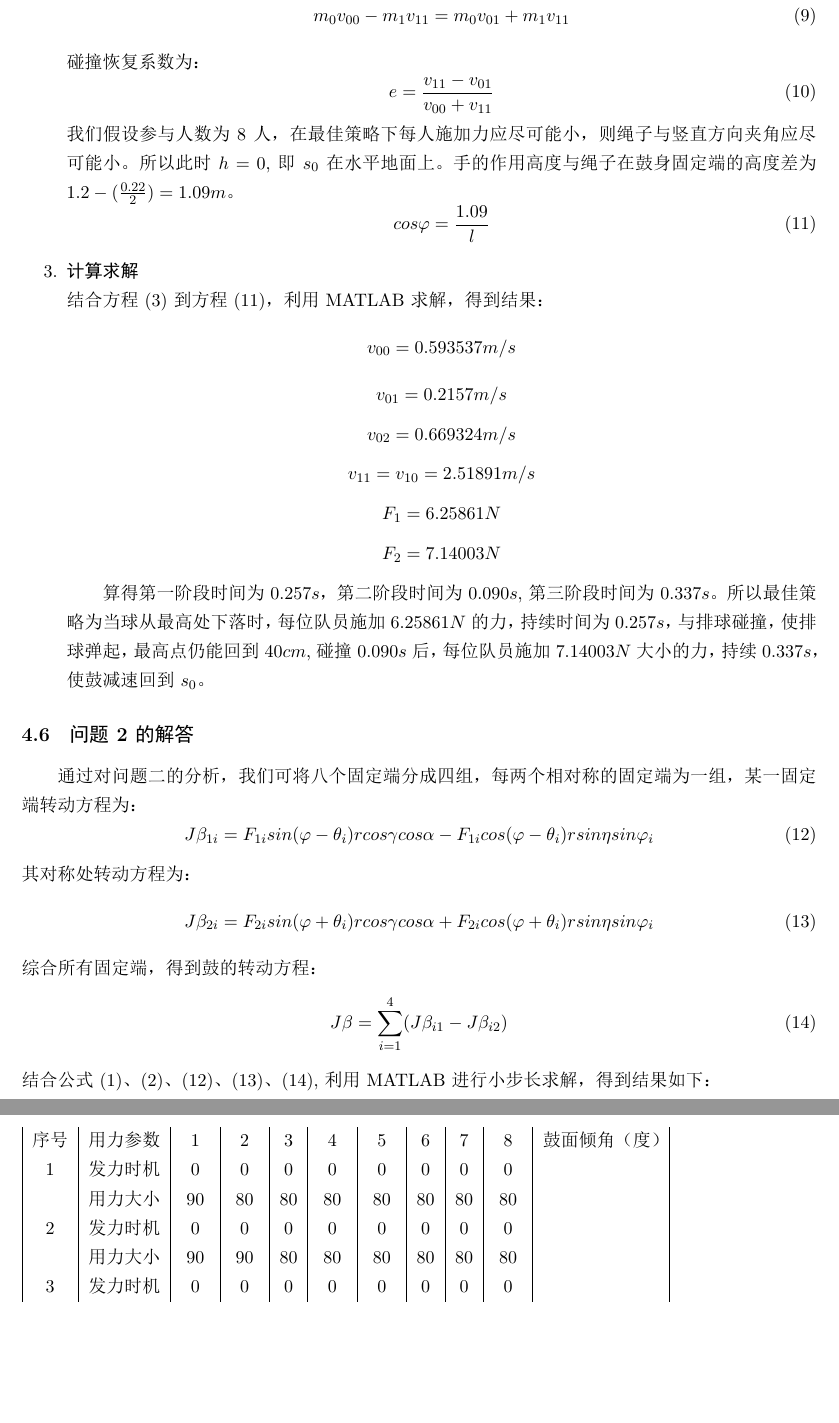
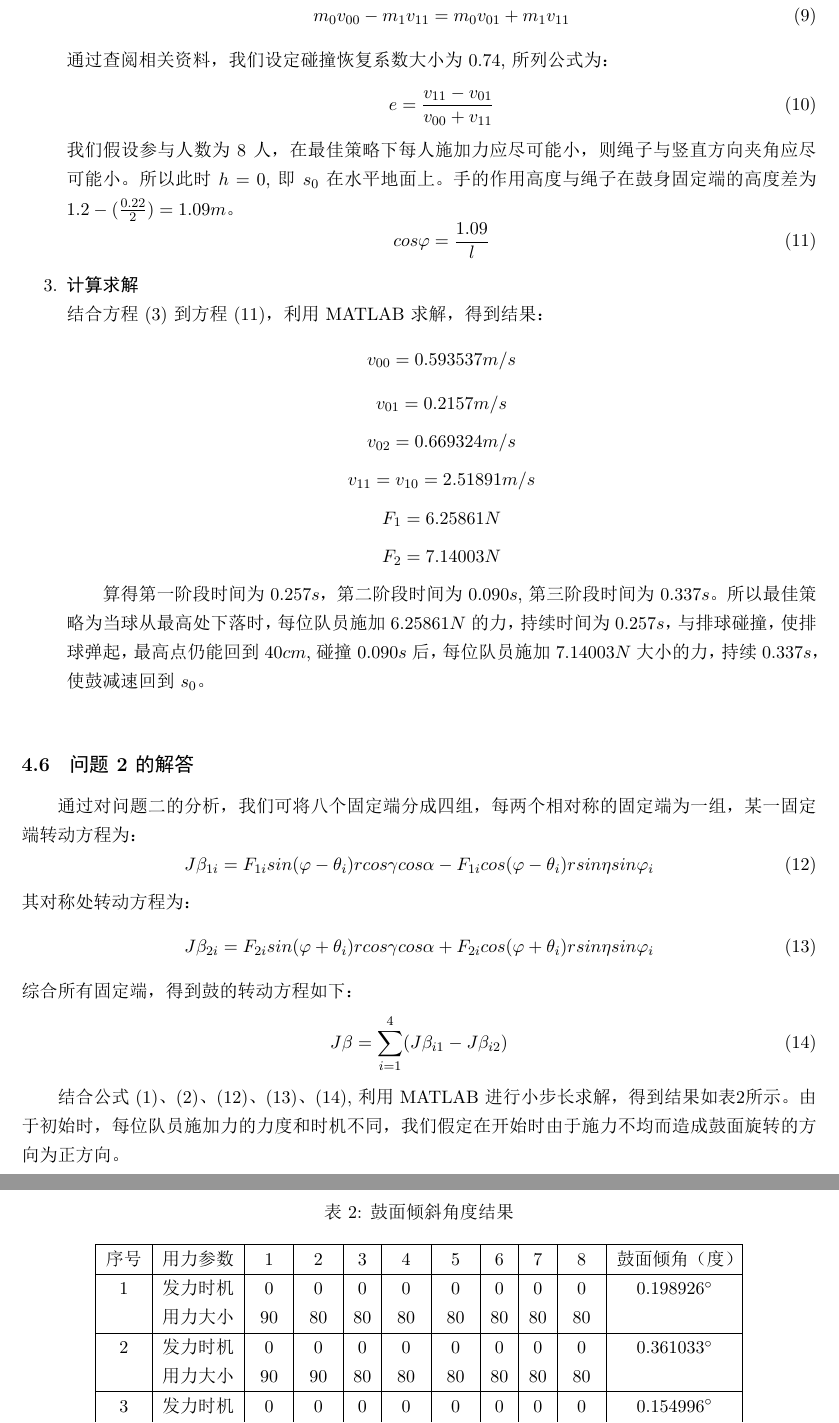
Before and after one commit to aweftr/mcm, a LaTeX problem sheet (real_exam/B201909002130/B_201909002130.tex): two parts of pages 7 and 8 of 10, joined at a grey line, cut so that both start at the same text, the shorter picture padded with empty space. The pictures show the PDF file real_exam/B201909002130/B_201909002130.pdf that the author committed with the source.

Commit message:
题二
。

```diff
--- a/real_exam/B201909002130/B_201909002130.tex
+++ b/real_exam/B201909002130/B_201909002130.tex
@@ -36,7 +36,7 @@
 \item 当地重力加速度为$9.8kg/m^2$。
 \item 排球是一个直径为$204mm$的五号标准排球。
 \item 将排球视为一个均匀球壳。
-\item 每位队员所隔距离相同，且手离地面高度相同,为$1.2m$，即各力作用位置沿鼓均匀分布。
+\item 每位队员所隔距离相同，且手离地面高度相同（假定为$1.2m$），即各力作用位置沿鼓均匀分布。
 \end{enumerate}
 
 \section{符号说明}
@@ -85 +85,4 @@
 \begin{figure}[H]
+\centering
+\includegraphics[width=0.5\textwidth]{img/circle.png}
+\caption{鼓面倾斜示意图（1）}\label{figcircle}
@@ -122,7 +111,22 @@
 \begin{equation}
 l\theta_i=r\alpha_i
 \end{equation}
-\item 我们首先考察其中一个固定端。在鼓面为水平时，绳子与竖直方向夹角为$\varphi$,当鼓面倾斜了$\alpha$角时，绳子与竖直方向角度改变$\theta$,则该固定点处绳子与竖直方向夹角变为$(\varphi-\theta)$,绳子所施加力$F_1$在平面$ACE$上点$H$的下方某处,我们可将力分解为竖直方向和沿$AC_2$方向的力。竖直方向力的大小为$F_1sin(\varphi-\theta_1)$,与直线$AB$距离为$rcos\gamma cos\alpha$;沿$AC_2$方向力的大小为$F_1cos(\varphi-\theta_1)$,再将其分解为与$AB$直线和与$AD$直线平行的两个力。$F_{AD}$大小为$F_1cos(\varphi-\theta_1)sin\eta$,与直线$AB$距离为$rsin\alpha_1$;因为$F_{AB}$与$AB$平行，所以在鼓倾斜时对力矩不会产生影响；而关于该固定点关于圆心中心对称处的固定端处绳子与竖直方向夹角变为$(\varphi+\theta)$，设该处力的大小为$F_2$,所能产生影响的两分解力大小分别为$F_2sin(\varphi-\theta_1)$，$F_2cos(\varphi-\theta_1)sin\eta$,与直线$AB$距离分别为$rcos\gamma cos\alpha$，$rsin\alpha_1$。
+\begin{figure}[H]
+  \begin{minipage}[t]{0.5\linewidth}
+    \centering
+    \includegraphics[width=0.8\textwidth]{img/change.png}
+    \caption{鼓面倾斜示意图（二）}
+    \label{fig:change}
+  \end{minipage}
+   \begin{minipage}[t]{0.5\linewidth} % 如果一行放2个图，用0.5，如果3个图，用0.33
+      \centering
+      \includegraphics[width=0.8\textwidth]{img/angel.png}
+      \caption{绳子改变角度示意图}
+      \label{fig:angel}
+    \end{minipage}
+\end{figure}
+
+\item 我们首先考察其中一个固定端。在鼓面为水平时，绳子与竖直方向夹角为$\varphi$,当鼓面倾斜了$\alpha$角时，绳子与竖直方向角度改变$\theta$,则该固定点处绳子与竖直方向夹角变为$(\varphi-\theta)$,绳子所施加力$F_1$在平面$AC_2E$上点$H_2$的下方某处,我们可将力分解为竖直方向和沿$AC$方向的力。竖直方向力的大小为$F_1sin(\varphi-\theta_1)$,与直线$AB$距离为$rcos\gamma cos\alpha$;沿$AC$方向力的大小为$F_1cos(\varphi-\theta_1)$,再将其分解为与$AB$直线和与$AD$直线平行的两个力。$F_{AD}$大小为$F_1cos(\varphi-\theta_1)sin\eta$,与直线$AB$距离为$rsin\alpha_1$;因为$F_{AB}$与$AB$平行，所以在鼓倾斜时对力矩不会产生影响；而关于该固定点关于圆心中心对称处的固定端处绳子与竖直方向夹角变为$(\varphi+\theta)$，设该处力的大小为$F_2$,所能产生影响的两分解力大小分别为$F_2sin(\varphi-\theta_1)$，$F_2cos(\varphi-\theta_1)sin\eta$,与直线$AB$距离分别为$rcos\gamma cos\alpha$，$rsin\alpha_1$。
 \item 建立转动方程，代入数据通过MATLAB求解相关数据。
 \end{enumerate}
 \subsection{问题3分析}
@@ -181,7 +185,7 @@
 \begin{equation}
 m_0v_{00}-m_1v_{11}=m_0v_{01}+m_1v_{11}
 \end{equation}
-碰撞恢复系数为：
+通过查阅相关资料，我们设定碰撞恢复系数大小为$0.74$,所列公式为：
 \begin{equation}
 e=\frac{v_{11}-v_{01}}{v_{00}+v_{11}}
 \end{equation}
@@ -211,38 +216,49 @@
 \begin{equation}
 J \beta_{2i}= F_{2i}sin(\varphi+\theta_i)rcos\gamma cos\alpha+F_{2i}cos(\varphi+\theta_i)rsin\eta sin\varphi_i
 \end{equation}
-综合所有固定端，得到鼓的转动方程：
+综合所有固定端，得到鼓的转动方程如下：
 \begin{equation}
 J \beta=\sum_{i=1}^4 (J\beta_{i1}-J\beta_{i2})
 \end{equation}
-结合公式$(1)$、$(2)$、$(12)$、$(13)$、$(14)$, 利用MATLAB进行小步长求解，得到结果如下：
+\quad \quad
+结合公式$(1)$、$(2)$、$(12)$、$(13)$、$(14)$, 利用MATLAB进行小步长求解，得到结果如表\ref{table-sym}所示。
+由于初始时，每位队员施加力的力度和时机不同，我们假定在开始时由于施力不均而造成鼓面旋转的方向为正方向。
 \begin{table}[H]
+\centering
+\caption{鼓面倾斜角度结果}\label{table-sym}
 \begin{tabular}{|c|c|c|c|c|c|c|c|c|c|c|}
+\hline
 序号 & 用力参数 & 1    & 2    & 3  & 4    & 5    & 6  & 7  & 8    & 鼓面倾角（度） \\
 \hline
-1  & 发力时机 & 0    & 0    & 0  & 0    & 0    & 0  & 0  & 0    &         \\
+1  & 发力时机 & 0    & 0    & 0  & 0    & 0    & 0  & 0  & 0    &   $0.198926^{\circ}$ \\
+   & 用力大小 & 90   & 80   & 80 & 80   & 80   & 80 & 80 & 80   &       \\
+\hline
+2  & 发力时机 & 0    & 0    & 0  & 0    & 0    & 0  & 0  & 0    &    $0.361033^{\circ}$ \\
+   & 用力大小 & 90   & 90   & 80 & 80   & 80   & 80 & 80 & 80   &         \\
+\hline
+3  & 发力时机 & 0    & 0    & 0  & 0    & 0    & 0  & 0  & 0    &    $0.154996^{\circ}$ \\
+   & 用力大小 & 90   & 80   & 80 & 90   & 80   & 80 & 80 & 80   &         \\
+\hline
+4  & 发力时机 & -0.1 & 0    & 0  & 0    & 0    & 0  & 0  & 0    &    $-2.33284^{\circ}$ \\
+   & 用力大小 & 80   & 80   & 80 & 80   & 80   & 80 & 80 & 80   &         \\
+\hline
+5  & 发力时机 & -0.1 & -0.1 & 0  & 0    & 0    & 0  & 0  & 0    &    $-3.90435^{\circ}$ \\
+   & 用力大小 & 80   & 80   & 80 & 80   & 80   & 80 & 80 & 80   &         \\
+\hline
+6  & 发力时机 & -0.1 & 0    & 0  & -0.1 & 0    & 0  & 0  & 0    &    $-1.9634^{\circ}$  \\
+   & 用力大小 & 80   & 80   & 80 & 80   & 80   & 80 & 80 & 80   &         \\
+\hline
+7  & 发力时机 & -0.1 & 0    & 0  & 0    & 0    & 0  & 0  & 0    &    $-2.49741^{\circ}$ \\
    & 用力大小 & 90   & 80   & 80 & 80   & 80   & 80 & 80 & 80   &         \\
 \hline
-2  & 发力时机 & 0    & 0    & 0  & 0    & 0    & 0  & 0  & 0    &         \\
-   & 用力大小 & 90   & 90   & 80 & 80   & 80   & 80 & 80 & 80   &         \\
+8  & 发力时机 & 0    & -0.1 & 0  & 0    & -0.1 & 0  & 0  & 0    &   $ -1.95983^{\circ}$ \\
+   & 用力大小 & 90   & 80   & 80 & 90   & 80   & 80 & 80 & 80   &         \\
 \hline
-3  & 发力时机 & 0    & 0    & 0  & 0    & 0    & 0  & 0  & 0    &         \\
-   & 用力大小 & 90   & 80   & 80 & 90   & 80   & 80 & 80 & 80   &         \\
-4  & 发力时机 & -0.1 & 0    & 0  & 0    & 0    & 0  & 0  & 0    &         \\
-   & 用力大小 & 80   & 80   & 80 & 80   & 80   & 80 & 80 & 80   &         \\
-5  & 发力时机 & -0.1 & -0.1 & 0  & 0    & 0    & 0  & 0  & 0    &         \\
-   & 用力大小 & 80   & 80   & 80 & 80   & 80   & 80 & 80 & 80   &         \\
-6  & 发力时机 & -0.1 & 0    & 0  & -0.1 & 0    & 0  & 0  & 0    &         \\
-   & 用力大小 & 80   & 80   & 80 & 80   & 80   & 80 & 80 & 80   &         \\
-7  & 发力时机 & -0.1 & 0    & 0  & 0    & 0    & 0  & 0  & 0    &         \\
-   & 用力大小 & 90   & 80   & 80 & 80   & 80   & 80 & 80 & 80   &         \\
-8  & 发力时机 & 0    & -0.1 & 0  & 0    & -0.1 & 0  & 0  & 0    &         \\
-   & 用力大小 & 90   & 80   & 80 & 90   & 80   & 80 & 80 & 80   &         \\
-9  & 发力时机 & 0    & 0    & 0  & 0    & -0.1 & 0  & 0  & -0.1 &         \\
-   & 用力大小 & 90   & 80   & 80 & 90   & 80   & 80 & 80 & 80   &
+9  & 发力时机 & 0    & 0    & 0  & 0    & -0.1 & 0  & 0  & -0.1 &   $ -2.14966^{\circ}$ \\
+   & 用力大小 & 90   & 80   & 80 & 90   & 80   & 80 & 80 & 80   &        \\
+\hline
 \end{tabular}
 \end{table}
-
 \subsection{问题3解答}
 \subsection{问题4解答}
 \section{模型总结}
```
Also changed, not shown: real_exam/B201909002130/B_201909002130.pdf, real_exam/B201909002130/img/angel.png (added), real_exam/B201909002130/img/change.png, real_exam/B201909002130/B_201909002130.tex (47 more changed lines).
